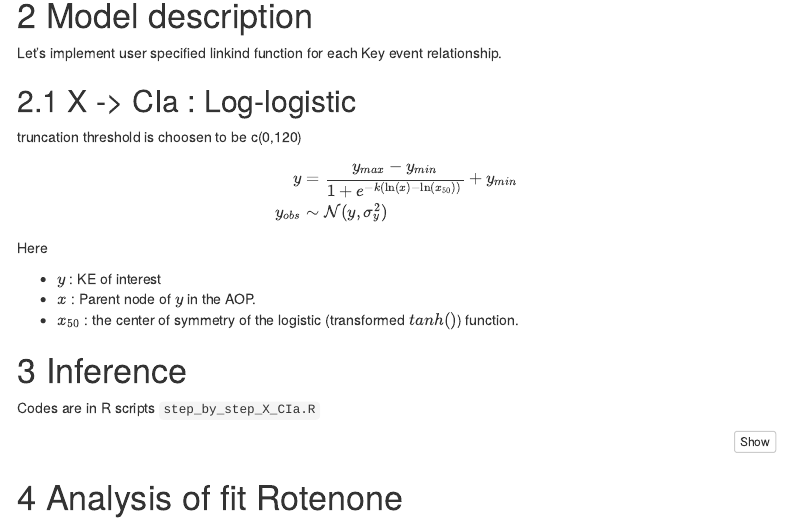
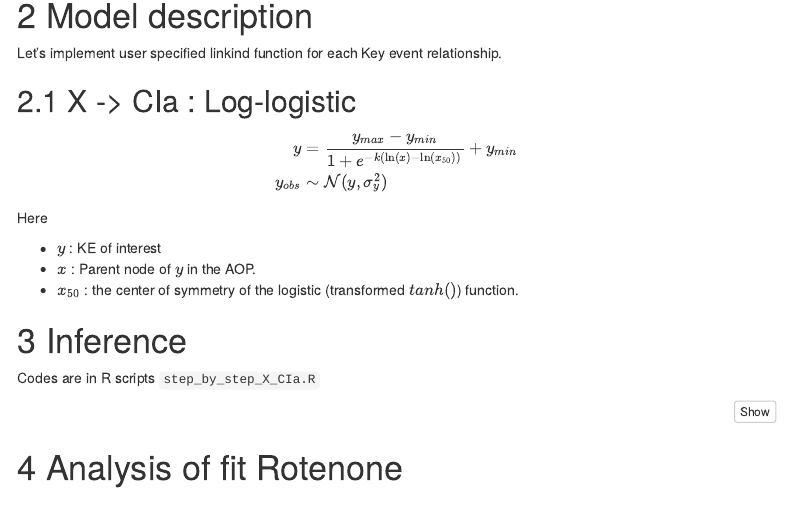
Before and after one commit to AntoineChn/EU_ToxRisk-ETR07N_Modelling-Neurons, an R Markdown document (Rnotebook/step_by_step_X_CIa.Rmd): the page in a window 1100 px wide, from 540 px down. Rendered offline with R 4.5, knitr and Pandoc, with nearby package versions; some code elsewhere in the file could not run offline; menus at the side of the page are left out.

Commit message:
fix(X_CIa.Rmd): delete the description of truncated function because non truncation is done for the

````diff
--- a/Rnotebook/step_by_step_X_CIa.Rmd
+++ b/Rnotebook/step_by_step_X_CIa.Rmd
@@ -64,8 +64,6 @@ Let's implement user specified linkind function for each Key event relationship.
 ```{r include=FALSE}
 source(glob_params$f.RScript('load-and-reshape-Konstanz-data.R'))
 ```
-
-truncation threshold is choosen to be c(0,120)
 
 $$\begin{equation}
 \begin{split}
````
